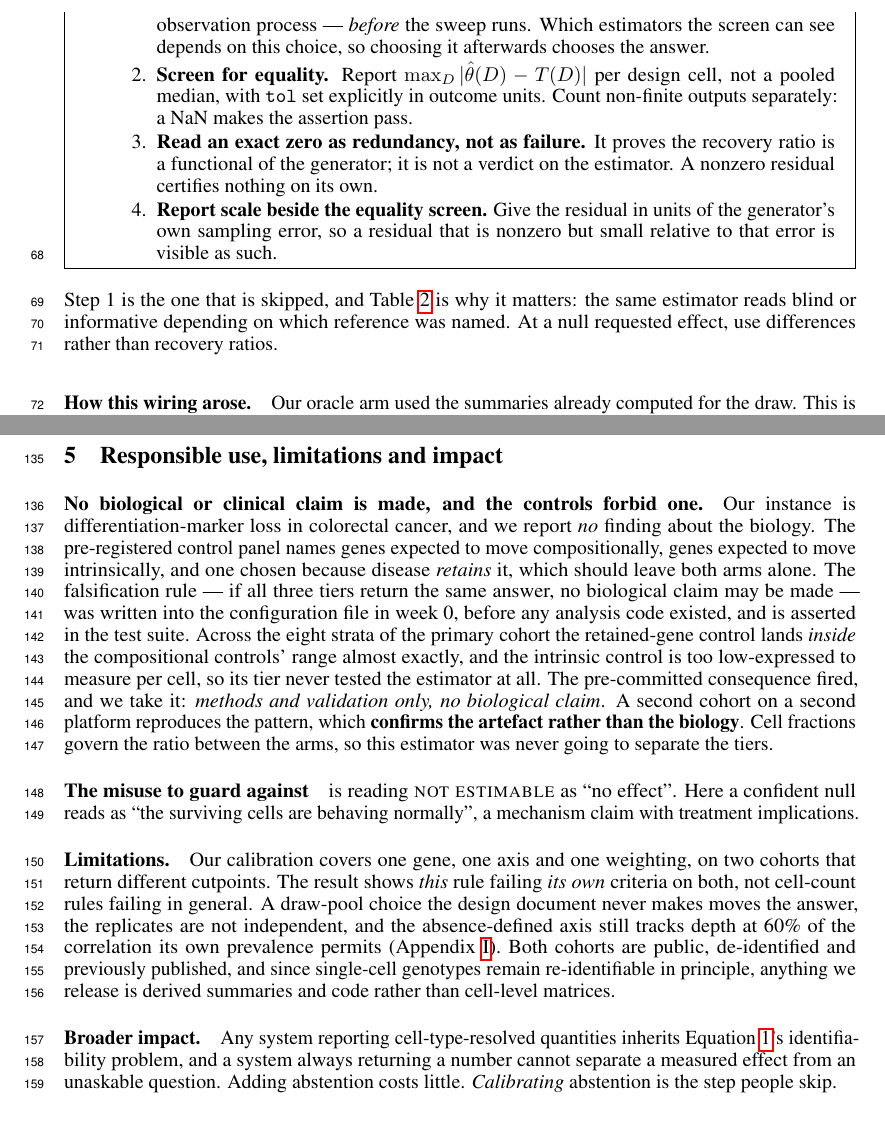
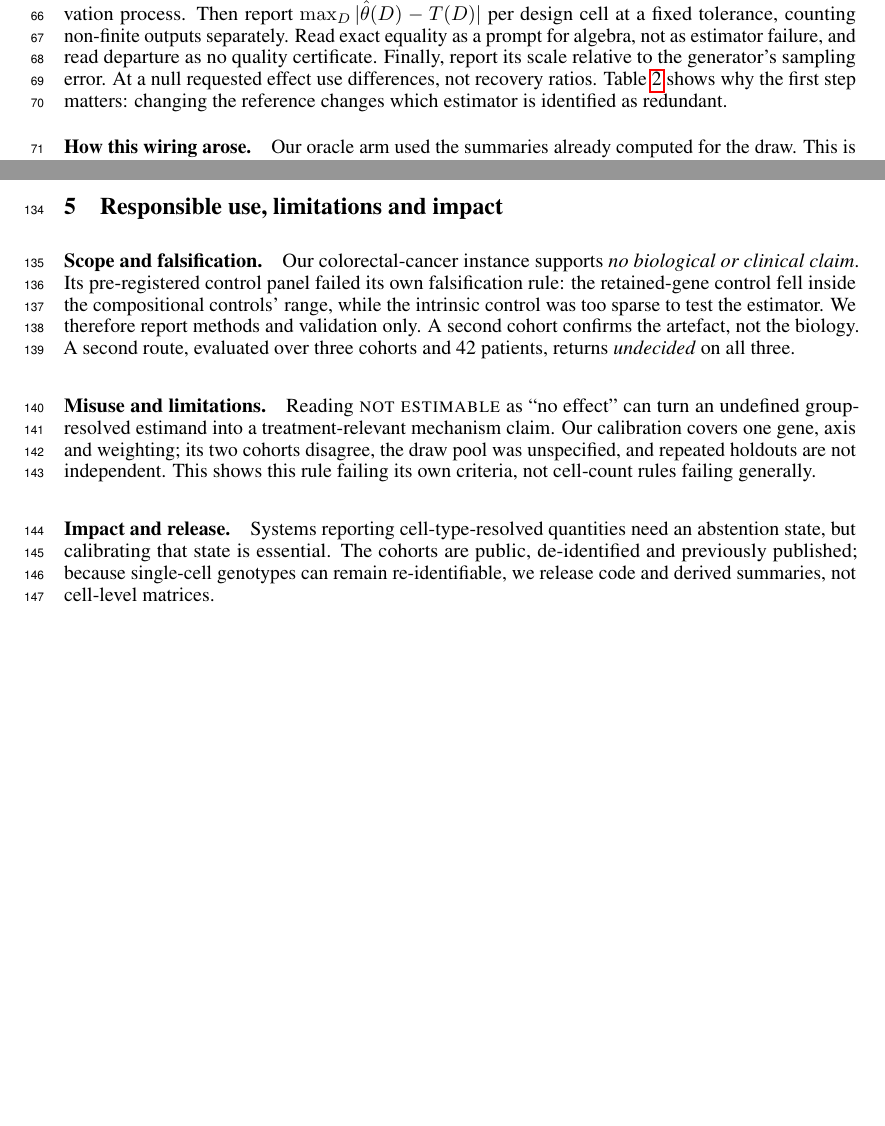
Before and after one commit to diegomardian/BetterRiseProject, a LaTeX paper (paper/wmhs/main_short.tex, which reads paper/wmhs/sections/blind.tex, paper/wmhs/sections/responsible.tex): two parts of pages 3 and 5 of 14 before the commit and two parts of pages 2 and 4 of 14 after it, joined at a grey line, cut at the place of the change, the shorter picture padded with empty space. Compiled offline with pdfLaTeX.

Commit message:
wmhs: keep merged short paper within four pages

```diff
--- a/paper/wmhs/sections/blind.tex
+++ b/paper/wmhs/sections/blind.tex
@@ -88,23 +81,12 @@ on the sweep you already have.
-      target population and its observation process --- \emph{before} the sweep
-      runs. Which estimators the screen can see depends on this choice, so
-      choosing it afterwards chooses the answer.
-\item \textbf{Screen for equality.} Report
-      $\max_D |\hat\theta(D) - T(D)|$ per design cell, not a pooled median, with
-      \texttt{tol} set explicitly in outcome units. Count non-finite outputs
-      separately: a NaN makes the assertion pass.
-\item \textbf{Read an exact zero as redundancy, not as failure.} It proves the
-      recovery ratio is a functional of the generator; it is not a verdict on
-      the estimator. A nonzero residual certifies nothing on its own.
-\item \textbf{Report scale beside the equality screen.} Give the residual in
-      units of the generator's own sampling error, so a residual that is nonzero
-      but small relative to that error is visible as such.
-\end{enumerate}
-\end{mdframed}
-
-\noindent Step 1 is the one that is skipped, and Table~\ref{tab:matrix} is why it
-matters: the same estimator reads blind or informative depending on which
-reference was named. At a null requested effect, use differences rather than
-recovery ratios.
+\paragraph{The procedure, in four steps.} Before the sweep, specify $T(D)$,
+its target population and observation process. Then report
+$\max_D|\hat\theta(D)-T(D)|$ per design cell at a fixed tolerance, counting
+non-finite outputs separately. Read exact equality as a prompt for algebra, not
+as estimator failure, and read departure as no quality certificate. Finally,
+report its scale relative to the generator's sampling error. At a null requested
+effect use differences, not recovery ratios. Table~\ref{tab:matrix} shows why
+the first step matters: changing the reference changes which estimator is
+identified as redundant.
 
 \paragraph{How this wiring arose.} Our oracle arm used the summaries already
 computed for the draw. This is an observed failure in our pipeline, not an
--- a/paper/wmhs/sections/responsible.tex
+++ b/paper/wmhs/sections/responsible.tex
@@ -1,66 +1,22 @@
-% §5 body. Required by the workshop CFP: a submission without a responsible-use
-% statement covering limitations and impact is desk-rejected.
+% §5 body for the four-page extended abstract. The full paper uses
+% sections/full/responsible.tex. The workshop requires limitations and impact.
 
-\paragraph{No biological or clinical claim is made, and the controls forbid
-one.} Our instance is differentiation-marker loss in colorectal cancer, and we
-report \emph{no} finding about the biology. The pre-registered control panel
-names genes expected to move compositionally, genes expected to move
-intrinsically, and one chosen because disease \emph{retains} it, which should
-leave both arms alone. \iffull
-The falsification rule was written into the configuration
-file in week 0, before any analysis code existed --- \emph{if tiers A, B and D
-all return the same answer, the estimator is broken and no biological claim may
-be made} --- and it is mirrored by an exact-value assertion in the test suite, so
-continuous integration fails if anyone edits it.
-\else
-The falsification rule --- if all three tiers return the same answer, no
-biological claim may be made --- was written into the configuration file in week
-0, before any analysis code existed, and is asserted in the test suite.
-\fi Across the eight strata of the
-primary cohort
-\iffull
-the retained-gene control moves by $-1.000$ to $-0.951$ relative
-to its own baseline, against $-1.000$ to $-0.952$ for the compositional
-controls: the retained-gene control sits \emph{inside} the compositional
-controls' range almost exactly. The intrinsic control sits at 0.04 CP10K against
-19.4 and 24.9 for the two abundant compositional ones, too low to measure per
-cell, so its tier never tested the estimator at all.
-\else
-the retained-gene control lands \emph{inside} the compositional
-controls' range almost exactly, and the intrinsic control is too low-expressed to
-measure per cell, so its tier never tested the estimator at all.
-\fi
-The pre-committed
-consequence fired, and we take it: \emph{methods and validation only, no
-biological claim}. A second cohort on a second platform reproduces the pattern,
-which \textbf{confirms the artefact rather than the biology}. Cell fractions
-govern the ratio between the arms, so this estimator was never going to separate
-the tiers.
+\paragraph{Scope and falsification.} Our colorectal-cancer instance supports
+\emph{no biological or clinical claim}. Its pre-registered control panel failed
+its own falsification rule: the retained-gene control fell inside the
+compositional controls' range, while the intrinsic control was too sparse to
+test the estimator. We therefore report methods and validation only. A second
+cohort confirms the artefact, not the biology. A second route, evaluated
+over three cohorts and 42 patients, returns \emph{undecided} on all three.
 
-\paragraph{The misuse to guard against} is reading \notest{} as ``no effect''.
-Here a confident null reads as ``the surviving cells are behaving normally'', a
-mechanism claim with treatment implications\iffull{}
-(Appendix~\ref{app:limitations}). We went after that claim ourselves, by a
-second route --- asking whether the marker falls \emph{within} the mature cells
-that survive --- over three cohorts and 42 patients. It does not resolve. The
-premise the reading needs returns \emph{undecided} on all three
-(\S\ref{sec:calibration}), so we report the non-resolution and not the
-mechanism\fi.
+\paragraph{Misuse and limitations.} Reading \notest{} as ``no effect'' can turn
+an undefined group-resolved estimand into a treatment-relevant mechanism claim.
+Our calibration covers one gene, axis and weighting; its two cohorts disagree,
+the draw pool was unspecified, and repeated holdouts are not independent. This
+shows this rule failing its own criteria, not cell-count rules failing generally.
 
-\paragraph{Limitations.} Our calibration covers one gene, one axis and one
-weighting, on two cohorts that return different cutpoints. The result shows
-\emph{this} rule failing \emph{its own} criteria on both, not cell-count rules
-failing in general. A draw-pool choice the
-design document never makes moves the answer, the replicates are not
-independent, and the absence-defined axis still tracks depth at 60\% of the
-correlation its own prevalence permits (Appendix~\ref{app:limitations}). Both
-cohorts are public, de-identified and previously published, and since single-cell
-genotypes remain re-identifiable in principle, anything we release is derived
-summaries and code rather than cell-level matrices.
-
-\paragraph{Broader impact.} Any system reporting cell-type-resolved quantities
-inherits Equation~\ref{eq:kitagawa}'s identifiability problem, and a system
-always returning a number cannot separate a measured effect from an unaskable
-question. Adding abstention costs little. \emph{Calibrating} abstention is the
-step people skip.\iffull{} Publish the attempt, including when it yields no
-cutpoint.\fi
+\paragraph{Impact and release.} Systems reporting cell-type-resolved quantities
+need an abstention state, but calibrating that state is essential. The cohorts
+are public, de-identified and previously published; because single-cell
+genotypes can remain re-identifiable, we release code and derived summaries,
+not cell-level matrices.
```
Also changed, not shown: paper/wmhs/sections/blind.tex (7 more changed lines), 1 other file.
